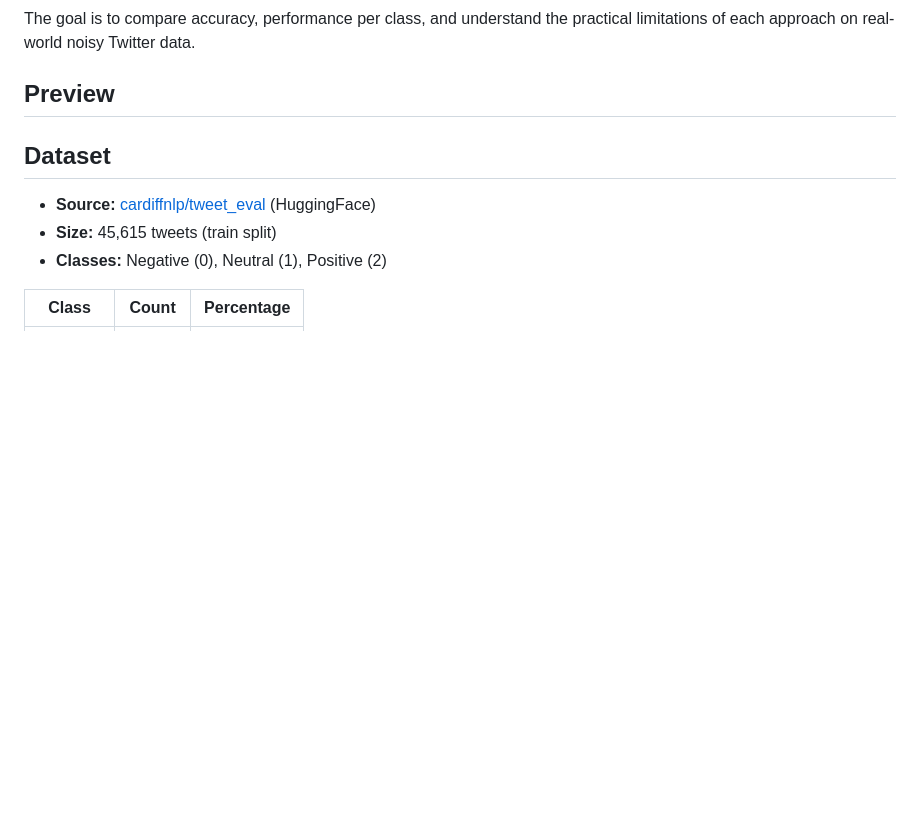
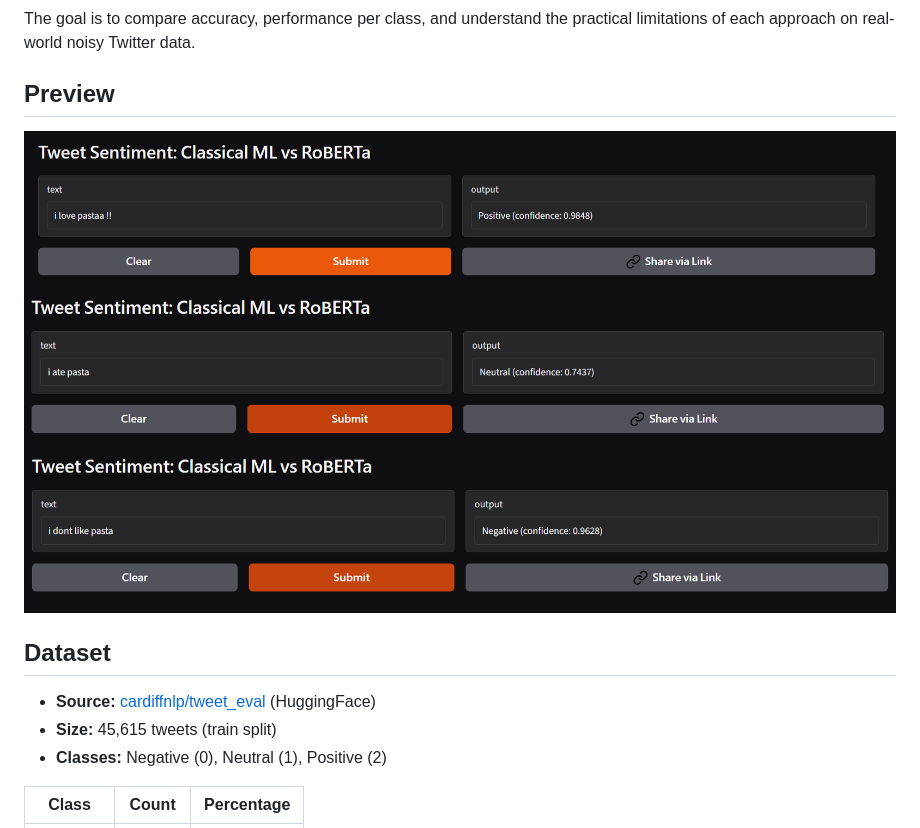
Before and after one commit to niyatikaushik2005/Sentiment-Analysis-ML, a Markdown page: README.md, the part around the change. GitHub-like rendering; blank space fills up the shorter version.

Commit message:
added screenshots again

```diff
--- a/README.md
+++ b/README.md
@@ -18,7 +18,9 @@ This project classifies tweets into three sentiment categories — **Negative, N
 The goal is to compare accuracy, performance per class, and understand the practical limitations of each approach on real-world noisy Twitter data.
 
 ## Preview
-
+![Neutral Result](./screenshot1.png)
+![Positive Result](./screenshot2.png)
+![Negative Result](./screenshot3.png)
 
 
 ## Dataset
```
